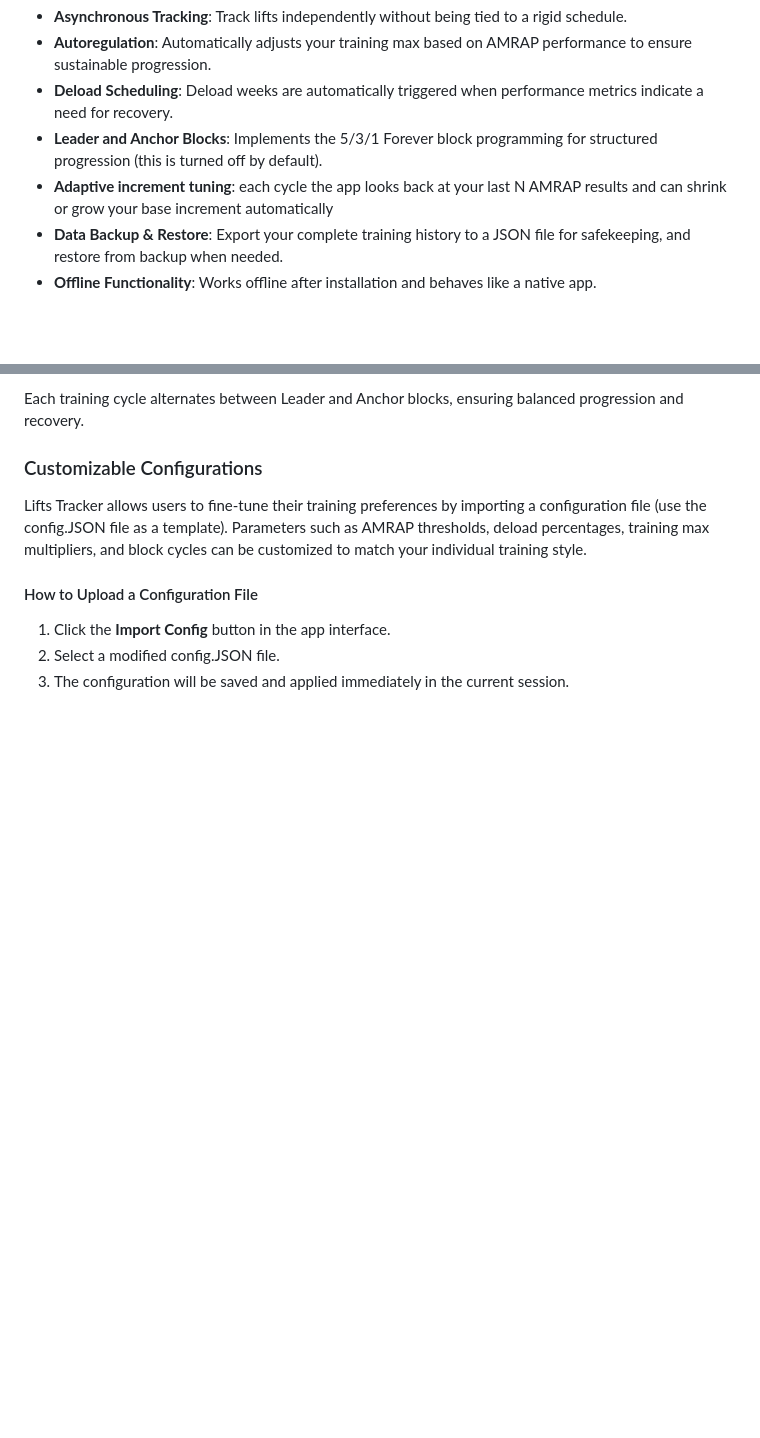
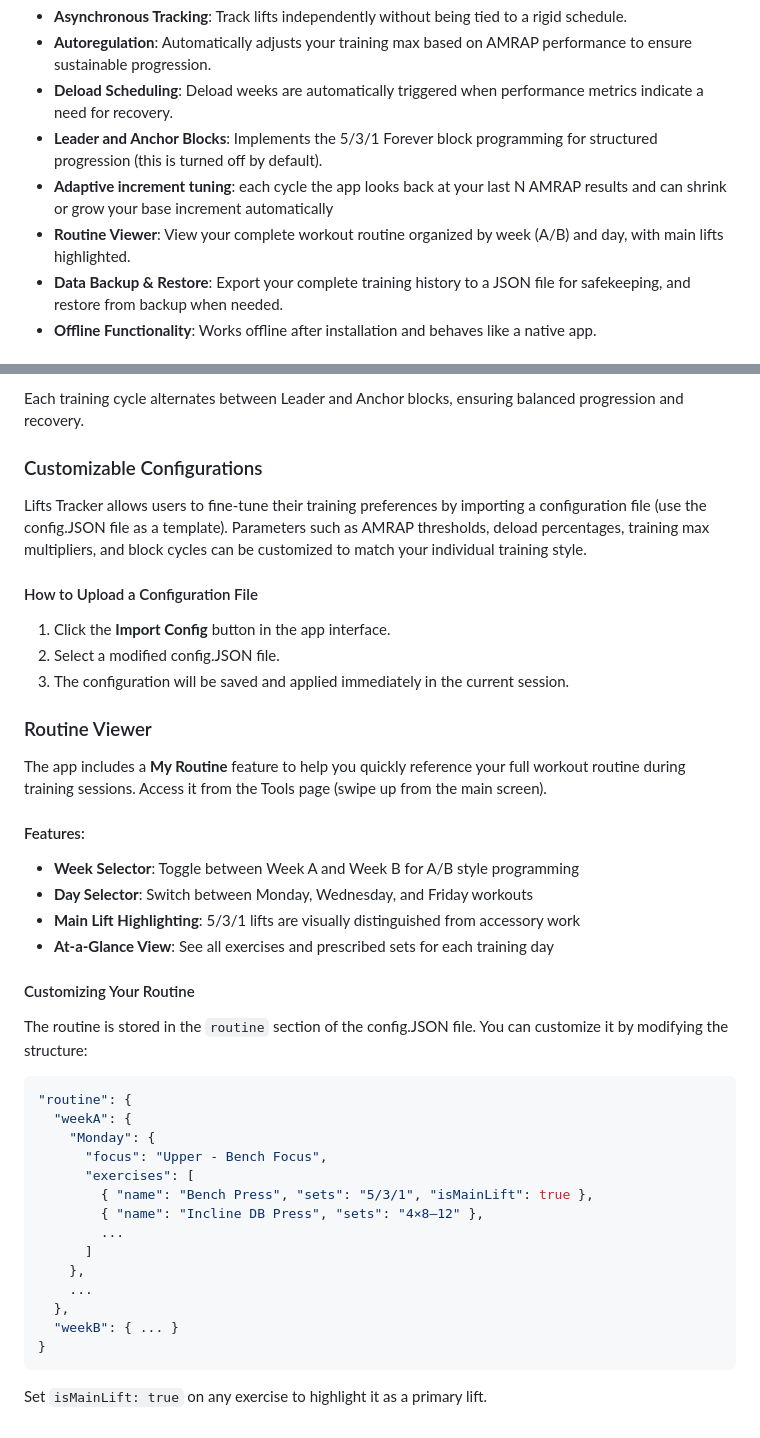
Before and after one commit to denysy1/lifts-tracker, a Markdown page: README.md, 2 parts joined by grey strips. Rendered like a GitHub page; blank space fills up the shorter version.

Commit message:
Add routine modal for viewing workout routine
- Add routine data structure to config.JSON and config.js
- Add My Routine button and modal to Tools page
- Add week (A/B) and day (Mon/Wed/Fri) selectors
- Style main lifts (5/3/1) distinctly from accessories
- Update README with routine viewer documentation
- Bump service worker cache version

````diff
--- a/README.md
+++ b/README.md
@@ -8,6 +8,7 @@ Lifts Tracker is a Progressive Web App (PWA) designed to give you a flexible way
 - **Deload Scheduling**: Deload weeks are automatically triggered when performance metrics indicate a need for recovery.
 - **Leader and Anchor Blocks**: Implements the 5/3/1 Forever block programming for structured progression (this is turned off by default).
 - **Adaptive increment tuning**: each cycle the app looks back at your last N AMRAP results and can shrink or grow your base increment automatically
+- **Routine Viewer**: View your complete workout routine organized by week (A/B) and day, with main lifts highlighted.
 - **Data Backup & Restore**: Export your complete training history to a JSON file for safekeeping, and restore from backup when needed.
 - **Offline Functionality**: Works offline after installation and behaves like a native app.
 
@@ -53,3 +54,35 @@ Lifts Tracker allows users to fine-tune their training preferences by importing
 1. Click the **Import Config** button in the app interface.
 2. Select a modified config.JSON file.
 3. The configuration will be saved and applied immediately in the current session.
+
+### Routine Viewer
+
+The app includes a **My Routine** feature to help you quickly reference your full workout routine during training sessions. Access it from the Tools page (swipe up from the main screen).
+
+#### Features:
+- **Week Selector**: Toggle between Week A and Week B for A/B style programming
+- **Day Selector**: Switch between Monday, Wednesday, and Friday workouts
+- **Main Lift Highlighting**: 5/3/1 lifts are visually distinguished from accessory work
+- **At-a-Glance View**: See all exercises and prescribed sets for each training day
+
+#### Customizing Your Routine
+The routine is stored in the `routine` section of the config.JSON file. You can customize it by modifying the structure:
+
+```json
+"routine": {
+  "weekA": {
+    "Monday": {
+      "focus": "Upper - Bench Focus",
+      "exercises": [
+        { "name": "Bench Press", "sets": "5/3/1", "isMainLift": true },
+        { "name": "Incline DB Press", "sets": "4×8–12" },
+        ...
+      ]
+    },
+    ...
+  },
+  "weekB": { ... }
+}
+```
+
+Set `isMainLift: true` on any exercise to highlight it as a primary lift.
````
